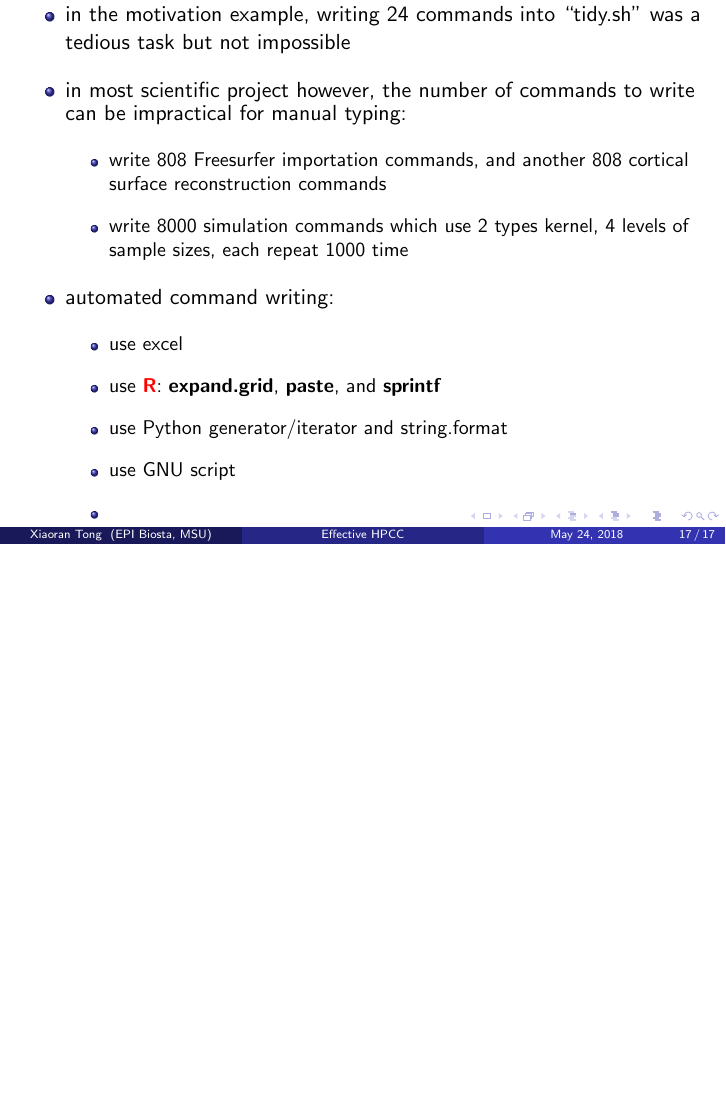
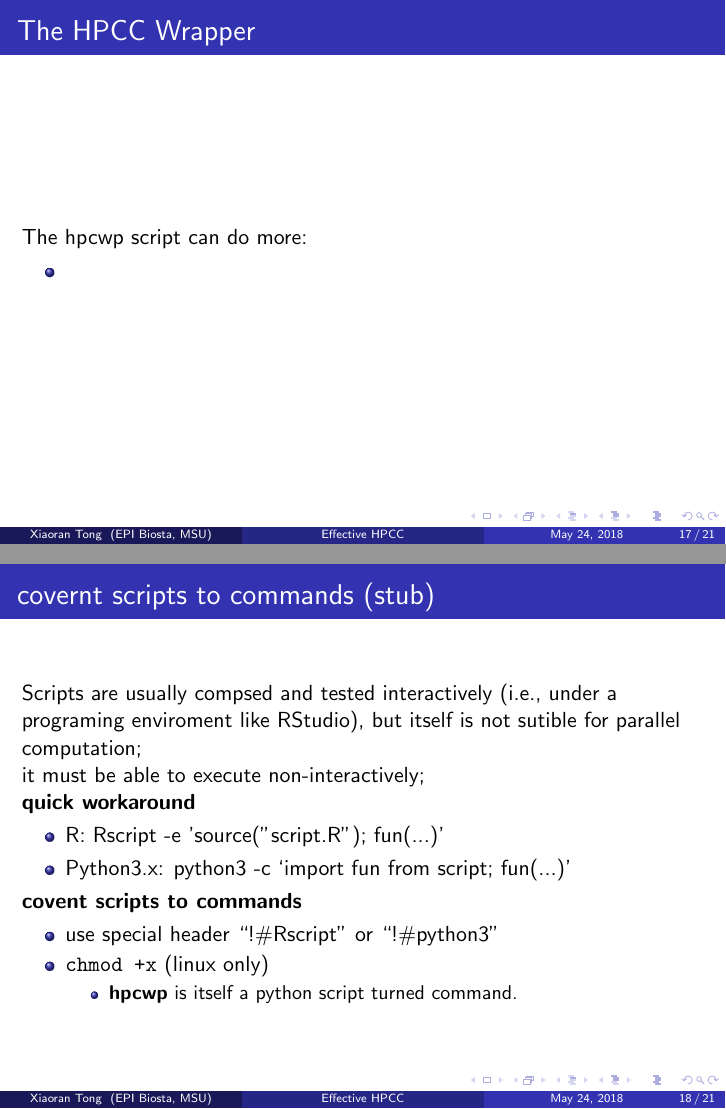
Before and after one commit to xiaoran831213/hpcwp, LaTeX slides (rpt/HPCC_T01.tex): page 17 of 18 before the commit and pages 17 and 18 of 21 after it, the two joined at a grey line, the shorter picture padded with empty space. Compiled offline with pdfLaTeX.

Commit message:
xiaoran: work on HPCC slide.

```diff
--- a/rpt/HPCC_T01.tex
+++ b/rpt/HPCC_T01.tex
@@ -340,18 +340,33 @@ computation (e.g., simulation), this is necessary.
 
 %------------------------------------------------
 \section{hpcwp -- The HPCC Wrapper}
-%------------------------------------------------
-
+\begin{frame}
+  \frametitle{The HPCC Wrapper}
+  The hpcwp script can do more:
+  \begin{itemize}
+  \item
+  \end{itemize}
+\end{frame}
 %------------------------------------------------
 \section{Tested Practices}
-\subsection{compose series of }
+\subsection{covernt scripts to commands (stub)}
+\begin{frame}
+  \frametitle{covernt scripts to commands (stub)}
+  Scripts are usually compsed and tested interactively (i.e., under a
+  programing enviroment like RStudio), but itself is not sutible for
+  parallel computation; \\
+  it must be able to execute non-interactively; \\
+  \textbf{quick workaround}
   \begin{itemize}
-\item in the motivation example, writing 24 commands into ``tidy.sh'' was a tedious task but
-not impossible
-\item in most scientific project however, the number of commands to write can be impractical
-  for manual typing:
+  \item R: Rscript -e 'source("script.R"); fun(...)'
+  \item Python3.x: python3 -c `import fun from script; fun(...)'
+  \end{itemize}
+  \textbf{covent scripts to commands}
   \begin{itemize}
-  \item write 808 Freesurfer importation commands, and another 808
-    cortical surface reconstruction commands
-  \item write 8000 simulation commands which use 2 types kernel, 4
-    levels of sample sizes, each repeat 1000 time
+  \item use special header ``!\#Rscript'' or ``!\#python3''
+  \item \texttt{chmod +x} (linux only)
+    \begin{itemize}
+    \item \textbf{hpcwp} is itself a python script turned command.
+    \end{itemize}
+  \end{itemize}
+\end{frame}
@@ -363,15 +390,28 @@ not impossible
       \textbf{sprintf}
     \item use Python generator/iterator and string.format
     \item use GNU script
-  \item
     \end{itemize}
   \end{itemize}
+\end{frame}
 %------------------------------------------------
-
+\subsection{aggregate outputs (stub)}
+\begin{frame}
+  \frametitle{aggregate outputs}
+  We try everything to minimize human labor
+  \begin{itemize}
+  \item Using R:
+    \begin{itemize}
+    \item \xemp{dir} to enumerate output filenames;
+    \item \xemp{read.\{talbe, delim, csv\}} + \xemp{lapply} to read all outputs
+      as R \xemp{data.frame}, and put into an R \xemp{list};
+    \item \xemp{do.call} + \xemp{cbind} to concatenate all data frames;
+    \end{itemize}
+  \end{itemize}
+\end{frame}
+%------------------------------------------------
 \begin{frame}
 \Huge{\centerline{The End}}
 \end{frame}
-
 %----------------------------------------------------------------------------------------
 
 \end{document}
```
Also changed, not shown: rpt/HPCC_T01.tex (14 more changed lines). Lines whose indentation alone changed are shown as unchanged.
